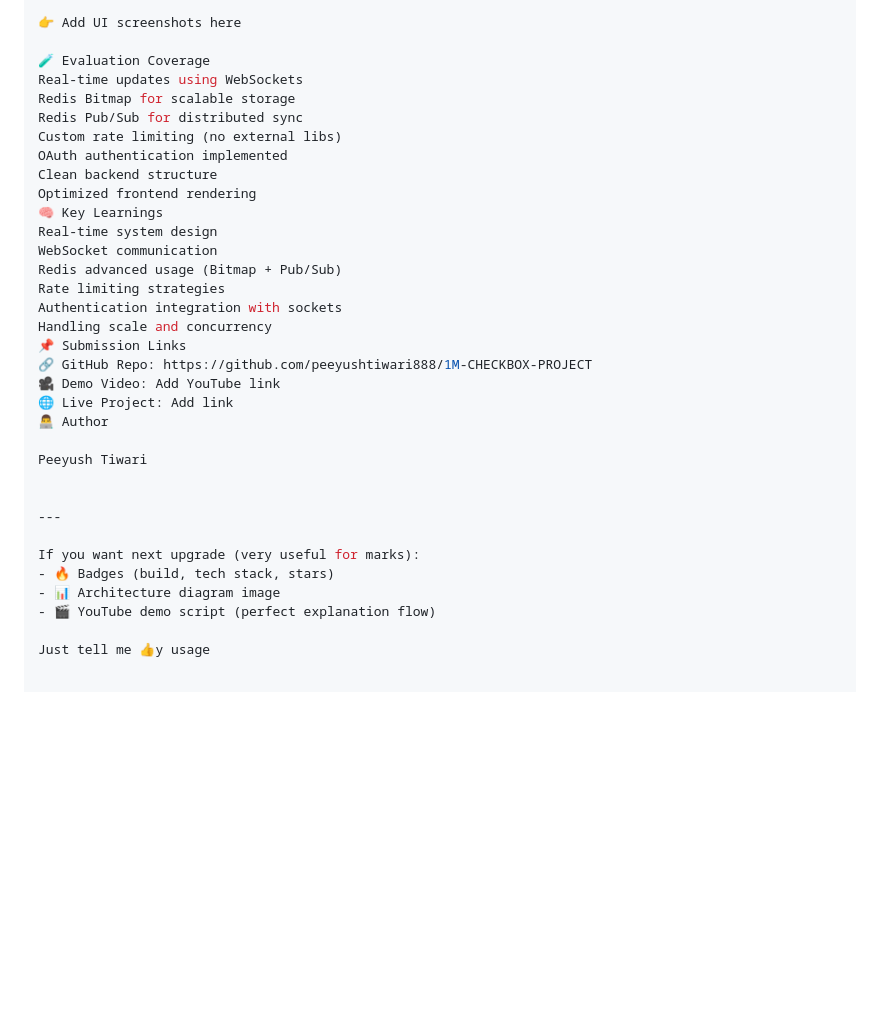
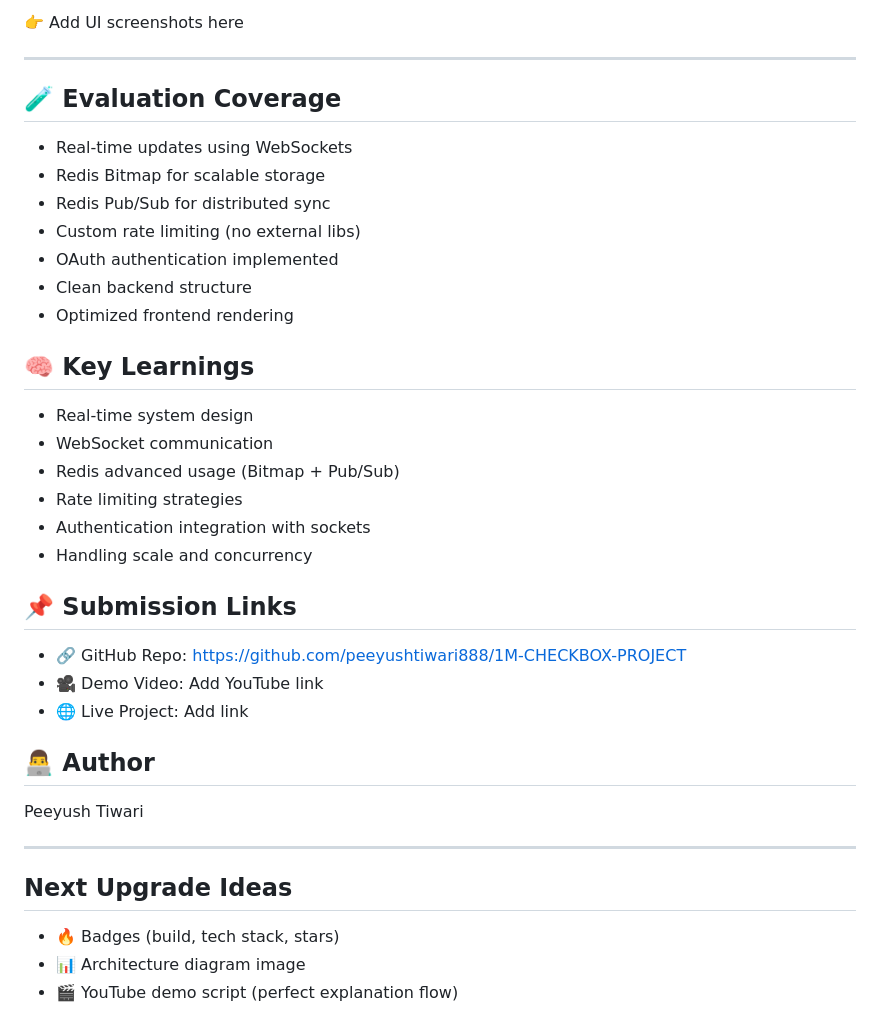
Before and after one commit to peeyushtiwari888/1M-CHECKBOX-PROJECT, a Markdown page: README.md, the part around one of its changes. GitHub-like rendering; blank space fills up the shorter version.

```diff
--- a/README.md
+++ b/README.md
@@ -181,35 +229,41 @@ project/
 
 👉 Add UI screenshots here
 
-🧪 Evaluation Coverage
-Real-time updates using WebSockets
-Redis Bitmap for scalable storage
-Redis Pub/Sub for distributed sync
-Custom rate limiting (no external libs)
-OAuth authentication implemented
-Clean backend structure
-Optimized frontend rendering
-🧠 Key Learnings
-Real-time system design
-WebSocket communication
-Redis advanced usage (Bitmap + Pub/Sub)
-Rate limiting strategies
-Authentication integration with sockets
-Handling scale and concurrency
-📌 Submission Links
-🔗 GitHub Repo: https://github.com/peeyushtiwari888/1M-CHECKBOX-PROJECT
-🎥 Demo Video: Add YouTube link
-🌐 Live Project: Add link
-👨‍💻 Author
+---
+
+## 🧪 Evaluation Coverage
+
+- Real-time updates using WebSockets
+- Redis Bitmap for scalable storage
+- Redis Pub/Sub for distributed sync
+- Custom rate limiting (no external libs)
+- OAuth authentication implemented
+- Clean backend structure
+- Optimized frontend rendering
+
+## 🧠 Key Learnings
+
+- Real-time system design
+- WebSocket communication
+- Redis advanced usage (Bitmap + Pub/Sub)
+- Rate limiting strategies
+- Authentication integration with sockets
+- Handling scale and concurrency
+
+## 📌 Submission Links
+
+- 🔗 GitHub Repo: https://github.com/peeyushtiwari888/1M-CHECKBOX-PROJECT
+- 🎥 Demo Video: Add YouTube link
+- 🌐 Live Project: Add link
+
+## 👨‍💻 Author
 
 Peeyush Tiwari
 
-
 ---
 
-If you want next upgrade (very useful for marks):
+## Next Upgrade Ideas
+
 - 🔥 Badges (build, tech stack, stars)
 - 📊 Architecture diagram image
 - 🎬 YouTube demo script (perfect explanation flow)
-
-Just tell me 👍y usage
```
Also changed, not shown: other parts of README.md (+100 -52 lines).
